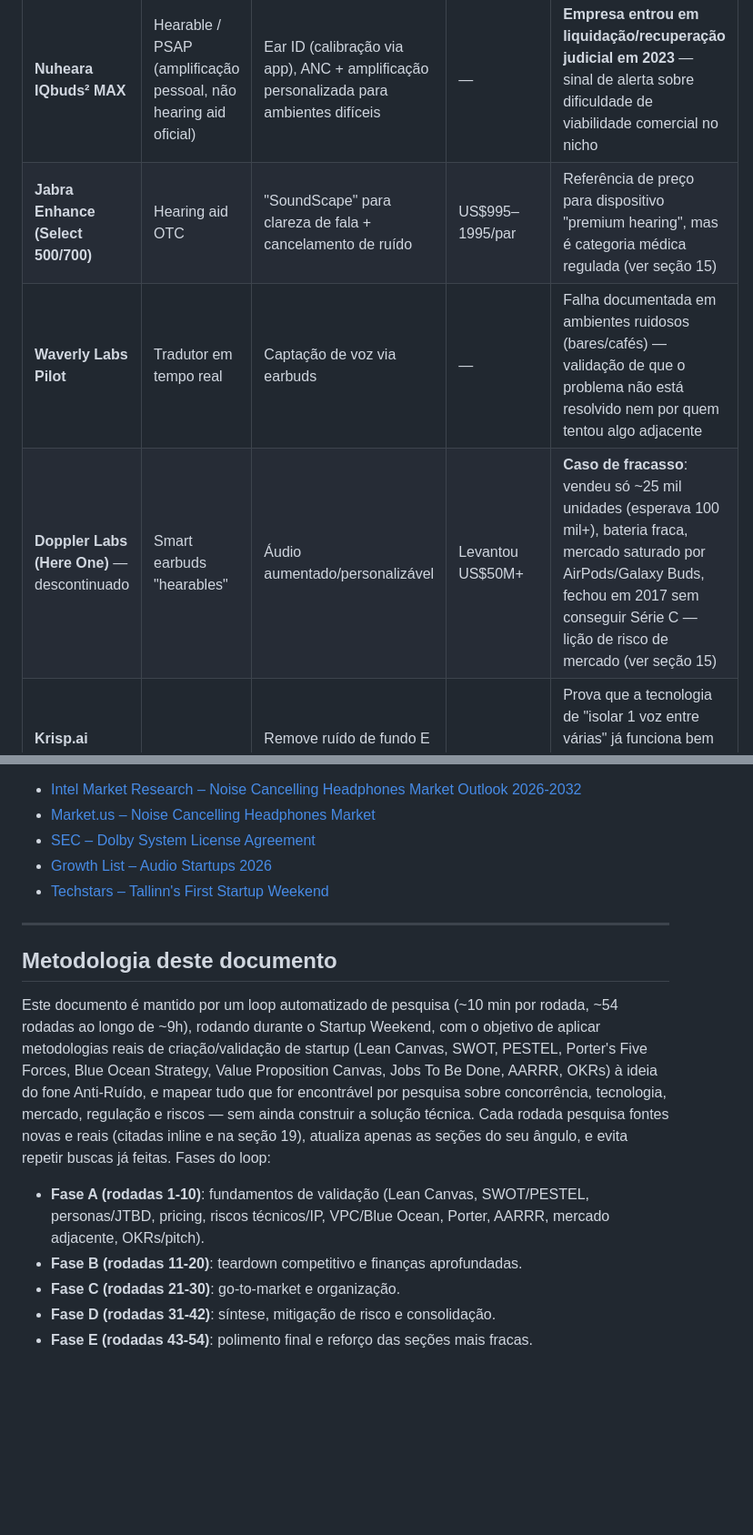
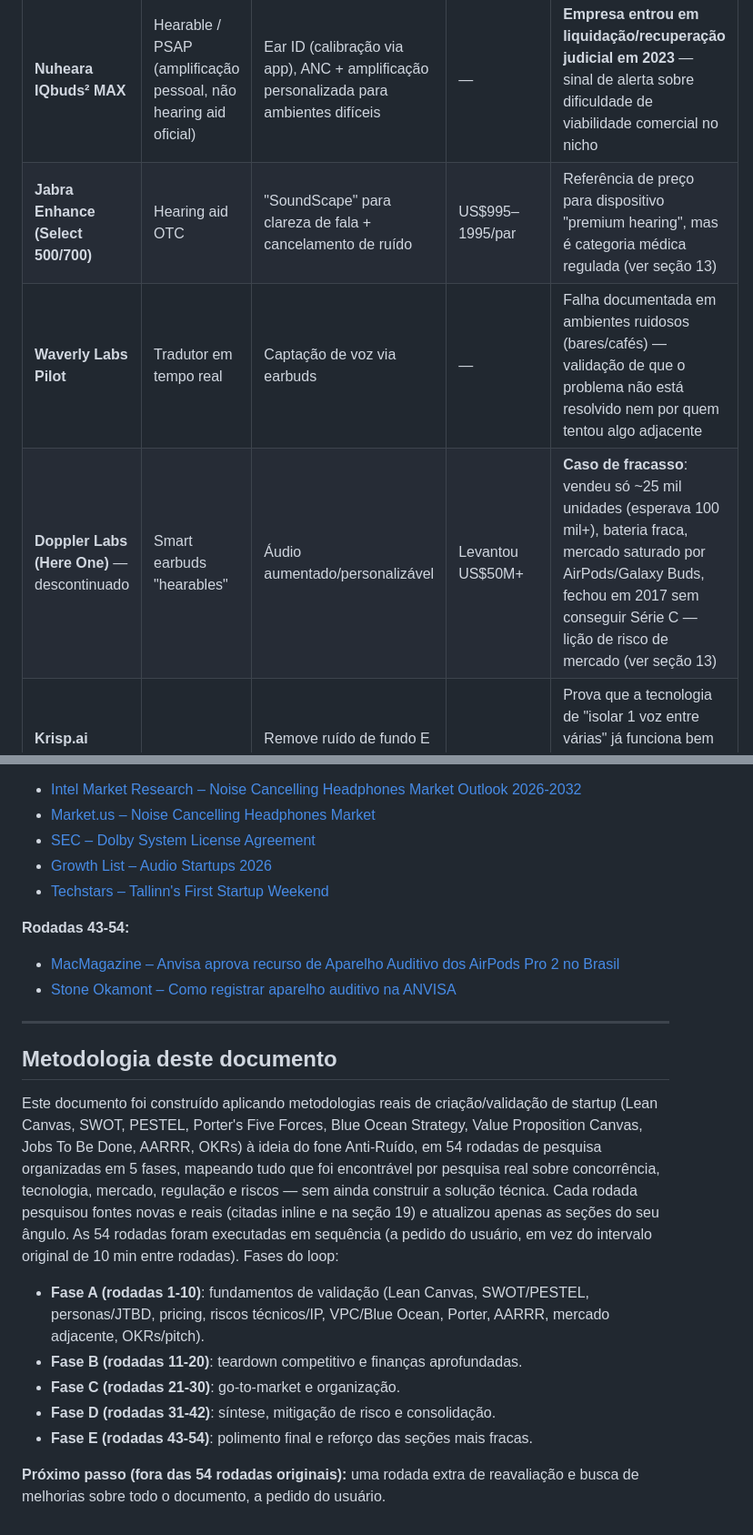
Before and after one commit to pedrohdea/anti-ruido, a Markdown page: docs/business-validation.md, 2 parts joined by grey strips. Shown at 91% size. GitHub-like rendering; blank space fills up the shorter version.

```diff
--- a/docs/business-validation.md
+++ b/docs/business-validation.md
@@ -87,9 +88,9 @@ Fontes desta rodada: [Grand View Research – TWS Earbuds Market](https://www.gr
 | **Bose QuietComfort Ultra (2ª gen)** | Consumer ANC premium | Modo "Aware" deixa ruído/conversas entrarem, sem separação seletiva | ~US$430 | Sem isolamento seletivo de voz-alvo |
 | **Orosound Tilde (Pro/Evo/Air)** | B2B office/contact center | "TILDE VOICE FIRST" — separação de voz por IA (>1M parâmetros) + recurso "F2F" (face-to-face) prioriza voz de quem está à frente, -30dB de ruído, até 6 microfones dedicados a voz | Enterprise (não divulgado ao consumidor) | **Concorrente tecnicamente mais próximo** — mas 100% posicionado B2B/escritório, não para uso social/casual. Gap: ninguém leva essa tecnologia para o consumidor em bares/eventos |
 | **Nuheara IQbuds² MAX** | Hearable / PSAP (amplificação pessoal, não hearing aid oficial) | Ear ID (calibração via app), ANC + amplificação personalizada para ambientes difíceis | — | **Empresa entrou em liquidação/recuperação judicial em 2023** — sinal de alerta sobre dificuldade de viabilidade comercial no nicho |
-| **Jabra Enhance (Select 500/700)** | Hearing aid OTC | "SoundScape" para clareza de fala + cancelamento de ruído | US$995–1995/par | Referência de preço para dispositivo "premium hearing", mas é categoria médica regulada (ver seção 15) |
+| **Jabra Enhance (Select 500/700)** | Hearing aid OTC | "SoundScape" para clareza de fala + cancelamento de ruído | US$995–1995/par | Referência de preço para dispositivo "premium hearing", mas é categoria médica regulada (ver seção 13) |
 | **Waverly Labs Pilot** | Tradutor em tempo real | Captação de voz via earbuds | — | Falha documentada em ambientes ruidosos (bares/cafés) — validação de que o problema não está resolvido nem por quem tentou algo adjacente |
-| **Doppler Labs (Here One)** — descontinuado | Smart earbuds "hearables" | Áudio aumentado/personalizável | Levantou US$50M+ | **Caso de fracasso**: vendeu só ~25 mil unidades (esperava 100 mil+), bateria fraca, mercado saturado por AirPods/Galaxy Buds, fechou em 2017 sem conseguir Série C — lição de risco de mercado (ver seção 15) |
+| **Doppler Labs (Here One)** — descontinuado | Smart earbuds "hearables" | Áudio aumentado/personalizável | Levantou US$50M+ | **Caso de fracasso**: vendeu só ~25 mil unidades (esperava 100 mil+), bateria fraca, mercado saturado por AirPods/Galaxy Buds, fechou em 2017 sem conseguir Série C — lição de risco de mercado (ver seção 13) |
 | **Krisp.ai "Voice Isolation"** (software, não hardware) | App/SDK para chamadas | Remove ruído de fundo E outras vozes, mantém só o falante, deep learning local, integra Zoom/Meet/Teams | Assinatura de app | Prova que a tecnologia de "isolar 1 voz entre várias" já funciona bem em laptop/celular — a incógnita é rodar isso em tempo real, baixa latência, num chip pequeno de earbud com bateria limitada |
 
 **Teardown — Orosound (rodada 11):** fundada em 2015 em Paris por Eric Benhaim (especialista em IA/processamento de sinal) e Pierre Guiu (veterano de marcas de áudio da Ásia/Europa). Detém **2 patentes** sobre a tecnologia "TILDE VOICE FIRST" (cancelamento de ruído seletivo e direcional), premiada inclusive pelo Ministério da Pesquisa francês. Captação de recursos relatada varia por fonte — Crunchbase indica ~US$5,42M, PitchBook indica ~US$39,5M para a "Orosound Labs" — **discrepância a esclarecer**, mas em qualquer leitura confirma que é uma empresa de porte pequeno/médio, focada 100% em B2B (escritórios/contact centers), sem sinal de intenção de entrar no consumidor casual. Isso reforça a leitura de "gap" para o Anti-Ruído: a tecnologia mais próxima existe, tem 10 anos de maturação e proteção de patente, mas nunca foi endereçada ao consumidor final. Fontes: [Orosound – About Us](https://www.orosound.com/about-us/), [Crunchbase – Orosound](https://www.crunchbase.com/organization/orosound), [PitchBook – Orosound Labs](https://pitchbook.com/profiles/company/125681-14).
@@ -402,14 +403,20 @@ Consolidação (rodada 42) de tudo que a pesquisa das 42 rodadas anteriores indi
 - [Growth List – Audio Startups 2026](https://growthlist.co/audio-startups/)
 - [Techstars – Tallinn's First Startup Weekend](https://www.techstars.com/blog/innovation-in-action/tallinns-first-techstars-startup-weekend)
 
+**Rodadas 43-54:**
+- [MacMagazine – Anvisa aprova recurso de Aparelho Auditivo dos AirPods Pro 2 no Brasil](https://macmagazine.com.br/post/2025/02/17/anvisa-aprova-recurso-de-aparelho-auditivo-dos-airpods-pro-2-no-brasil/)
+- [Stone Okamont – Como registrar aparelho auditivo na ANVISA](https://www.stoneokamont.com.br/como-registrar-aparelho-auditivo-na-anvisa)
+
 ---
 
 ## Metodologia deste documento
 
-Este documento é mantido por um loop automatizado de pesquisa (~10 min por rodada, ~54 rodadas ao longo de ~9h), rodando durante o Startup Weekend, com o objetivo de aplicar metodologias reais de criação/validação de startup (Lean Canvas, SWOT, PESTEL, Porter's Five Forces, Blue Ocean Strategy, Value Proposition Canvas, Jobs To Be Done, AARRR, OKRs) à ideia do fone Anti-Ruído, e mapear tudo que for encontrável por pesquisa sobre concorrência, tecnologia, mercado, regulação e riscos — sem ainda construir a solução técnica. Cada rodada pesquisa fontes novas e reais (citadas inline e na seção 19), atualiza apenas as seções do seu ângulo, e evita repetir buscas já feitas. Fases do loop:
+Este documento foi construído aplicando metodologias reais de criação/validação de startup (Lean Canvas, SWOT, PESTEL, Porter's Five Forces, Blue Ocean Strategy, Value Proposition Canvas, Jobs To Be Done, AARRR, OKRs) à ideia do fone Anti-Ruído, em 54 rodadas de pesquisa organizadas em 5 fases, mapeando tudo que foi encontrável por pesquisa real sobre concorrência, tecnologia, mercado, regulação e riscos — sem ainda construir a solução técnica. Cada rodada pesquisou fontes novas e reais (citadas inline e na seção 19) e atualizou apenas as seções do seu ângulo. As 54 rodadas foram executadas em sequência (a pedido do usuário, em vez do intervalo original de 10 min entre rodadas). Fases do loop:
 
 - **Fase A (rodadas 1-10)**: fundamentos de validação (Lean Canvas, SWOT/PESTEL, personas/JTBD, pricing, riscos técnicos/IP, VPC/Blue Ocean, Porter, AARRR, mercado adjacente, OKRs/pitch).
 - **Fase B (rodadas 11-20)**: teardown competitivo e finanças aprofundadas.
 - **Fase C (rodadas 21-30)**: go-to-market e organização.
 - **Fase D (rodadas 31-42)**: síntese, mitigação de risco e consolidação.
 - **Fase E (rodadas 43-54)**: polimento final e reforço das seções mais fracas.
+
+**Próximo passo (fora das 54 rodadas originais):** uma rodada extra de reavaliação e busca de melhorias sobre todo o documento, a pedido do usuário.
```
Also changed, not shown: other parts of docs/business-validation.md (+12 -11 lines).
